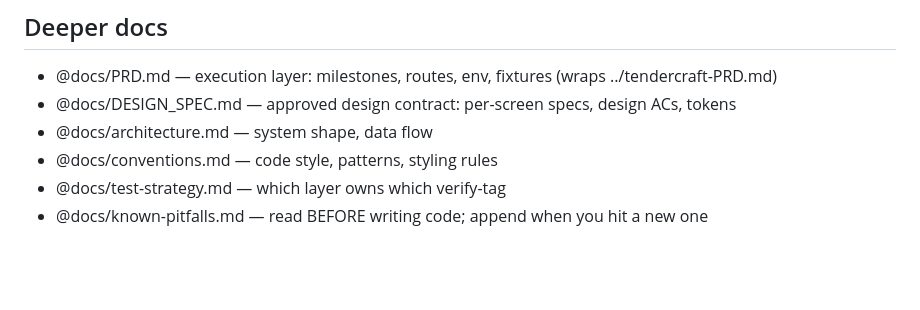
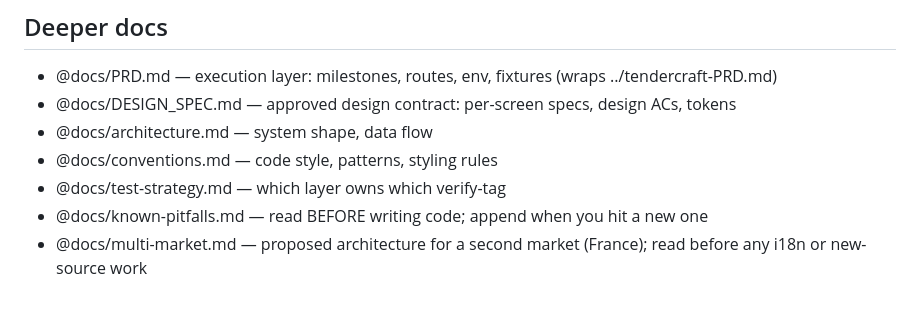
Before and after one commit to rajsuyash/tendercraft, a Markdown page: CLAUDE.md, the part around the change. Drawn GitHub-style; blank space fills up the shorter version.

```diff
--- a/CLAUDE.md
+++ b/CLAUDE.md
@@ -142,3 +142,4 @@ Assumptions surfaced: <none | list>
 - @docs/conventions.md — code style, patterns, styling rules
 - @docs/test-strategy.md — which layer owns which verify-tag
 - @docs/known-pitfalls.md — read BEFORE writing code; append when you hit a new one
+- @docs/multi-market.md — proposed architecture for a second market (France); read before any i18n or new-source work
```
Also changed, not shown: docs/multi-market.md (added, +170 -0 lines).
